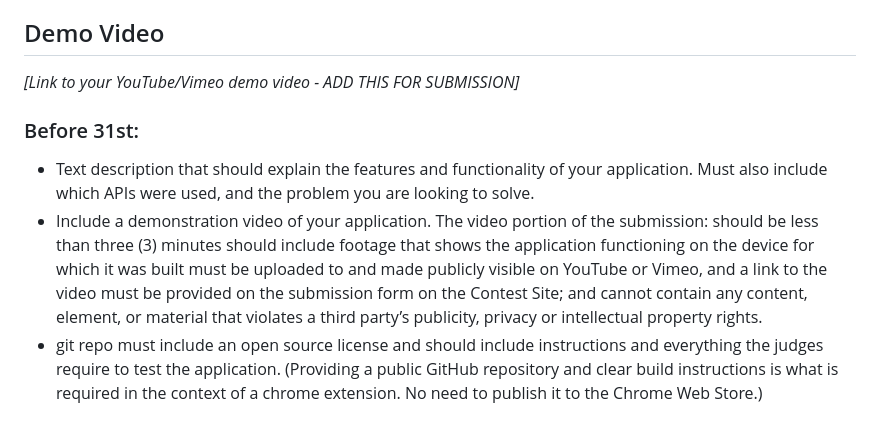
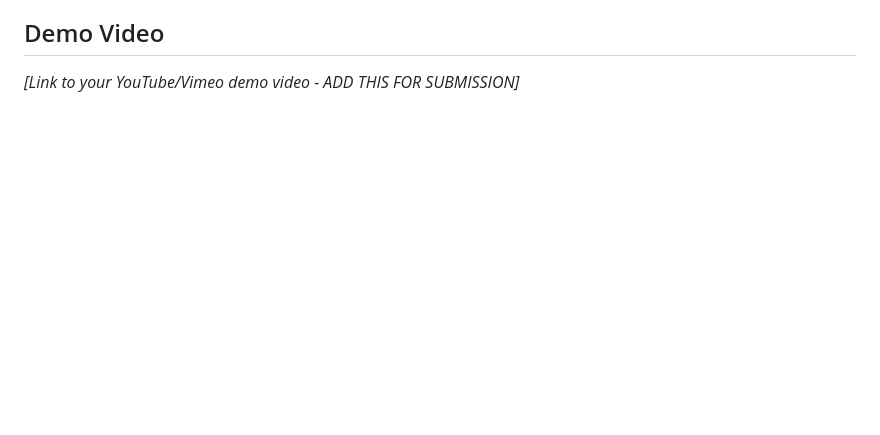
Before and after one commit to 1ucycrabtree/paper-summariser-tool, a Markdown page: README.md, the part around the change. GitHub-like rendering; blank space fills up the shorter version.

Commit message:
Update demo video instructions in README
Removed outdated submission requirements and streamlined demo video instructions.

```diff
--- a/README.md
+++ b/README.md
@@ -69,9 +69,3 @@ This demonstrates a smart application of the built-in AI for complex information
 ## Demo Video
 
 *[Link to your YouTube/Vimeo demo video - ADD THIS FOR SUBMISSION]*
-
-### Before 31st:
-- Text description that should explain the features and functionality of your application. Must also include which APIs were used, and the problem you are looking to solve.
-- Include a demonstration video of your application. The video portion of the submission:
-should be less than three (3) minutes should include footage that shows the application functioning on the device for which it was built must be uploaded to and made publicly visible on YouTube or Vimeo, and a link to the video must be provided on the submission form on the Contest Site; and cannot contain any content, element, or material that violates a third party’s publicity, privacy or intellectual property rights.
-- git repo must include an open source license and should include instructions and everything the judges require to test the application. (Providing a public GitHub repository and clear build instructions is what is required in the context of a chrome extension. No need to publish it to the Chrome Web Store.)
```
